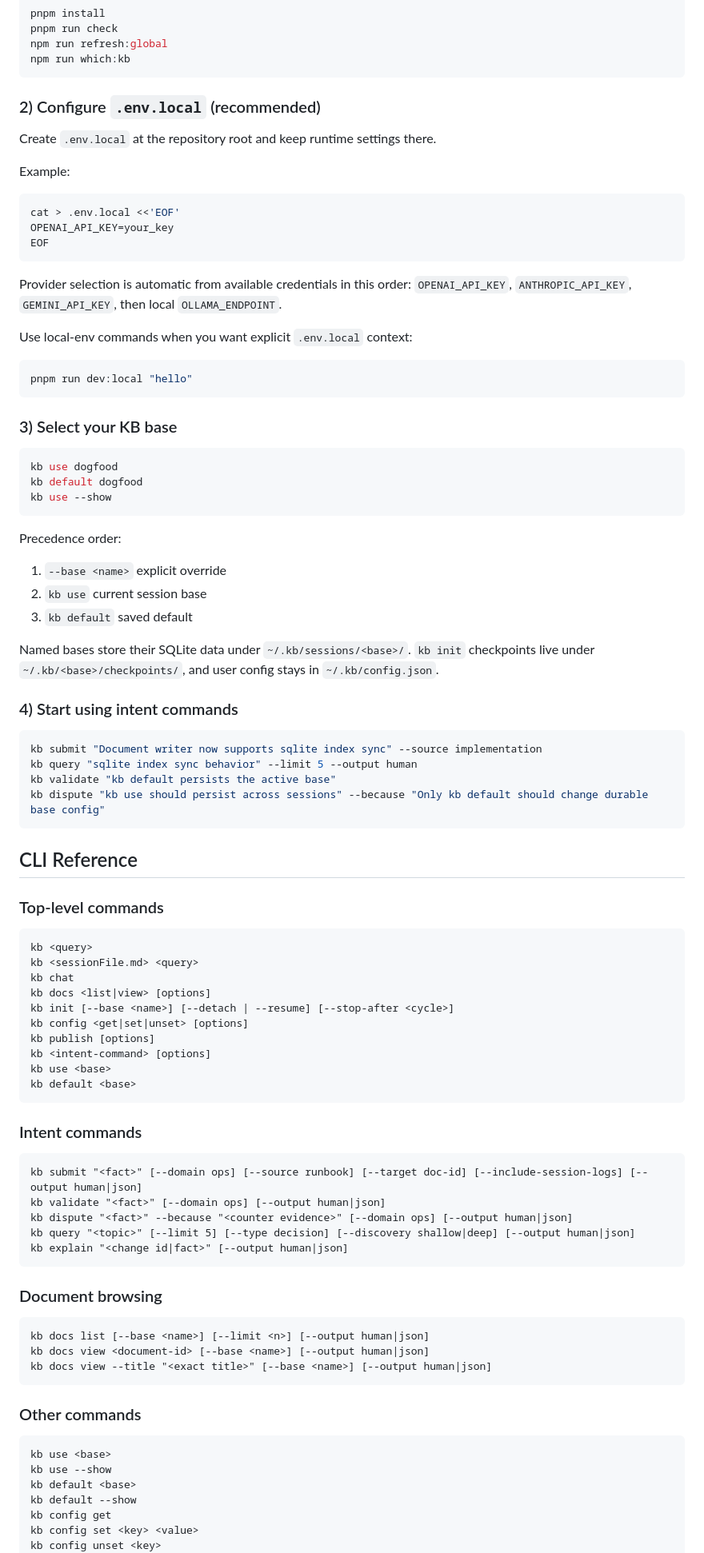
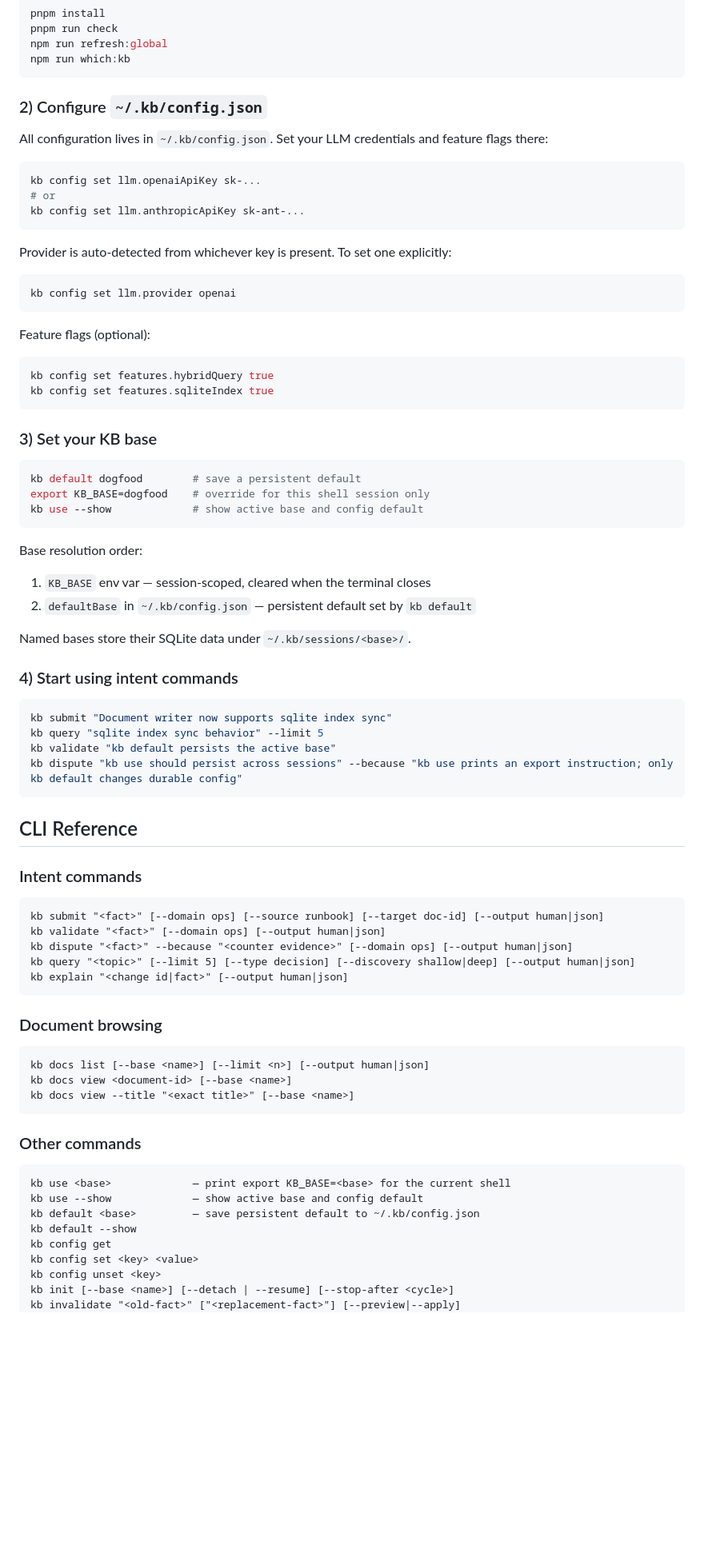
Before and after one commit to rosenjcb/kb, a Markdown page: README.md, the part around one of its changes. Shown at 80% size. Drawn GitHub-style; blank space fills up the shorter version.

````diff
--- a/README.md
+++ b/README.md
@@ -28,71 +28,58 @@ npm run refresh:global
 npm run which:kb
 ```
 
-### 2) Configure `.env.local` (recommended)
+### 2) Configure `~/.kb/config.json`
 
-Create `.env.local` at the repository root and keep runtime settings there.
-
-Example:
+All configuration lives in `~/.kb/config.json`. Set your LLM credentials and feature flags there:
 
 ```bash
-cat > .env.local <<'EOF'
-OPENAI_API_KEY=your_key
-EOF
+kb config set llm.openaiApiKey sk-...
+# or
+kb config set llm.anthropicApiKey sk-ant-...
 ```
 
-Provider selection is automatic from available credentials in this order: `OPENAI_API_KEY`, `ANTHROPIC_API_KEY`, `GEMINI_API_KEY`, then local `OLLAMA_ENDPOINT`.
-
-Use local-env commands when you want explicit `.env.local` context:
+Provider is auto-detected from whichever key is present. To set one explicitly:
 
 ```bash
-pnpm run dev:local "hello"
+kb config set llm.provider openai
 ```
 
-### 3) Select your KB base
+Feature flags (optional):
 
 ```bash
-kb use dogfood
-kb default dogfood
-kb use --show
+kb config set features.hybridQuery true
+kb config set features.sqliteIndex true
 ```
 
-Precedence order:
-1. `--base <name>` explicit override
-2. `kb use` current session base
-3. `kb default` saved default
+### 3) Set your KB base
 
-Named bases store their SQLite data under `~/.kb/sessions/<base>/`. `kb init` checkpoints live under `~/.kb/<base>/checkpoints/`, and user config stays in `~/.kb/config.json`.
+```bash
+kb default dogfood        # save a persistent default
+export KB_BASE=dogfood    # override for this shell session only
+kb use --show             # show active base and config default
+```
+
+Base resolution order:
+1. `KB_BASE` env var — session-scoped, cleared when the terminal closes
+2. `defaultBase` in `~/.kb/config.json` — persistent default set by `kb default`
+
+Named bases store their SQLite data under `~/.kb/sessions/<base>/`.
 
 ### 4) Start using intent commands
 
 ```bash
-kb submit "Document writer now supports sqlite index sync" --source implementation
-kb query "sqlite index sync behavior" --limit 5 --output human
+kb submit "Document writer now supports sqlite index sync"
+kb query "sqlite index sync behavior" --limit 5
 kb validate "kb default persists the active base"
-kb dispute "kb use should persist across sessions" --because "Only kb default should change durable base config"
+kb dispute "kb use should persist across sessions" --because "kb use prints an export instruction; only kb default changes durable config"
 ```
 
 ## CLI Reference
 
-### Top-level commands
-
-```
-kb <query>
-kb <sessionFile.md> <query>
-kb chat
-kb docs <list|view> [options]
-kb init [--base <name>] [--detach | --resume] [--stop-after <cycle>]
-kb config <get|set|unset> [options]
-kb publish [options]
-kb <intent-command> [options]
-kb use <base>
-kb default <base>
-```
-
 ### Intent commands
 
 ```
-kb submit "<fact>" [--domain ops] [--source runbook] [--target doc-id] [--include-session-logs] [--output human|json]
+kb submit "<fact>" [--domain ops] [--source runbook] [--target doc-id] [--output human|json]
 kb validate "<fact>" [--domain ops] [--output human|json]
 kb dispute "<fact>" --because "<counter evidence>" [--domain ops] [--output human|json]
 kb query "<topic>" [--limit 5] [--type decision] [--discovery shallow|deep] [--output human|json]
@@ -103,18 +90,20 @@ kb explain "<change id|fact>" [--output human|json]
 
 ```
 kb docs list [--base <name>] [--limit <n>] [--output human|json]
-kb docs view <document-id> [--base <name>] [--output human|json]
-kb docs view --title "<exact title>" [--base <name>] [--output human|json]
+kb docs view <document-id> [--base <name>]
+kb docs view --title "<exact title>" [--base <name>]
 ```
 
 ### Other commands
 
 ```
-kb use <base>
-kb use --show
-kb default <base>
+kb use <base>             — print export KB_BASE=<base> for the current shell
+kb use --show             — show active base and config default
+kb default <base>         — save persistent default to ~/.kb/config.json
 kb default --show
 kb config get
 kb config set <key> <value>
 kb config unset <key>
+kb init [--base <name>] [--detach | --resume] [--stop-after <cycle>]
+kb invalidate "<old-fact>" ["<replacement-fact>"] [--preview|--apply]
 kb publish [options]
````
Also changed, not shown: other parts of README.md (+18 -33 lines).
